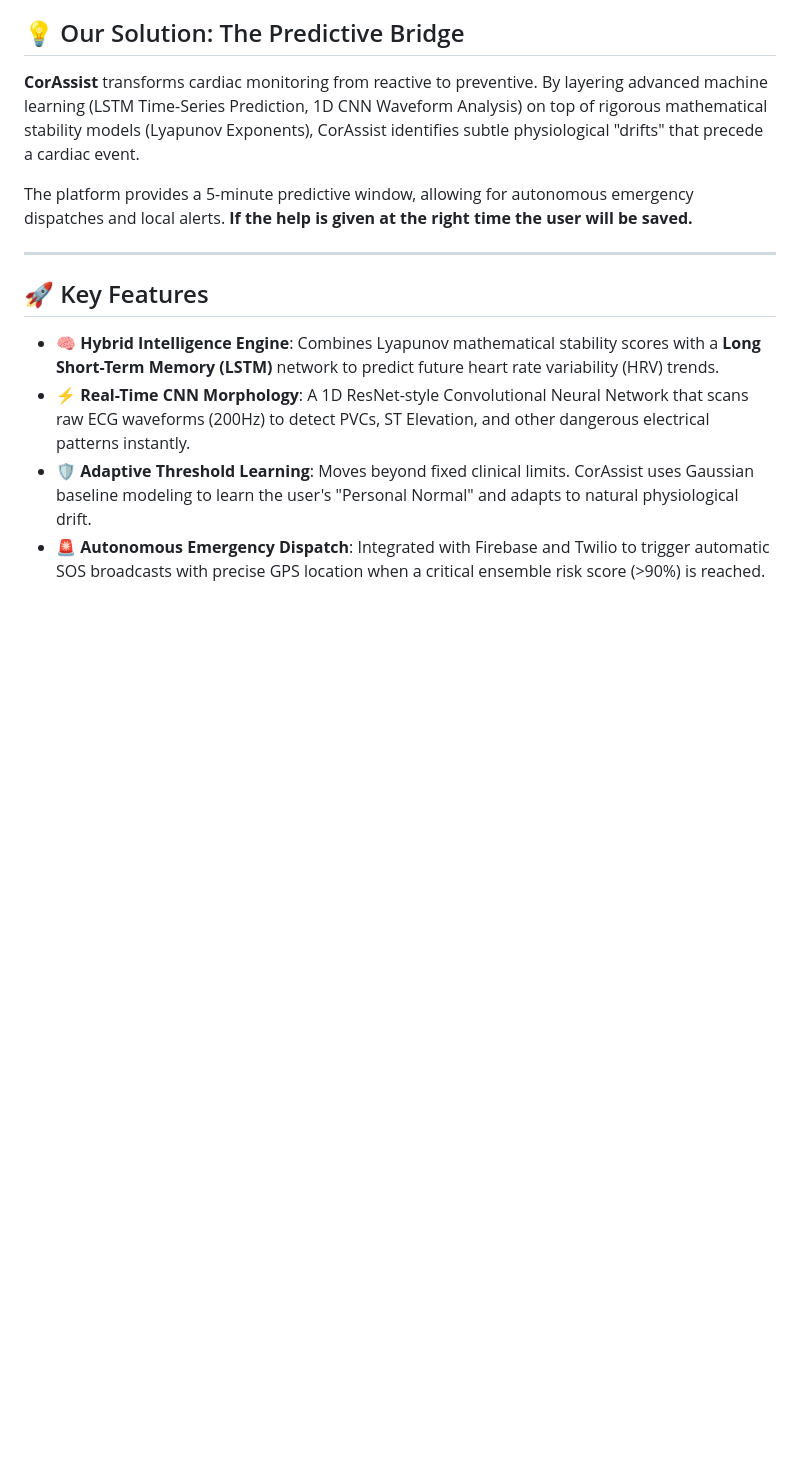
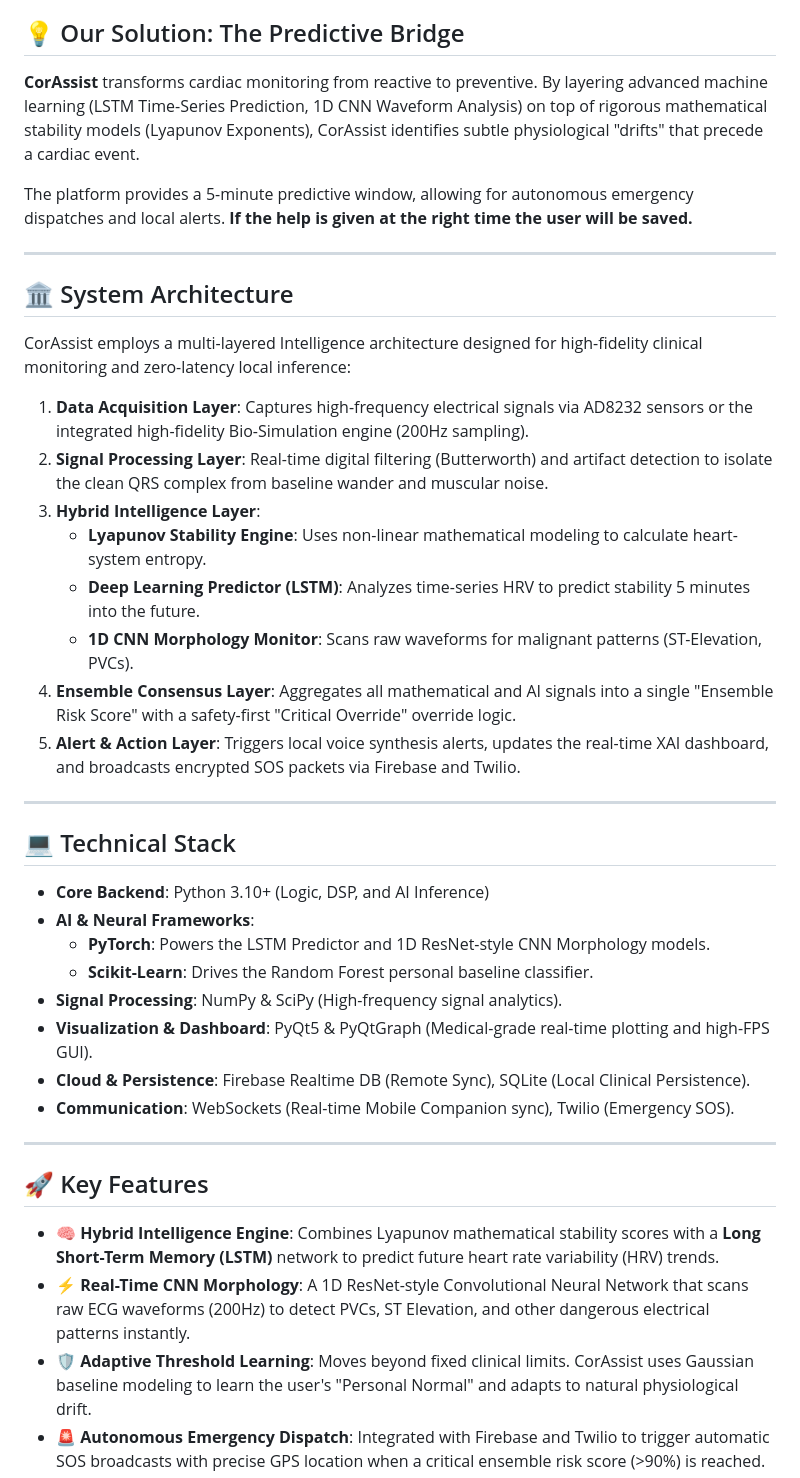
Before and after one commit to bbsarada07/Cardiac, a Markdown page: README.md, the part around the change. Drawn GitHub-style; blank space fills up the shorter version.

Commit message:
Add System Architecture and Tech Stack sections to README

```diff
--- a/README.md
+++ b/README.md
@@ -16,6 +16,35 @@ Current cardiovascular monitoring systems are **fundamentally reactive**. Most e
 **CorAssist** transforms cardiac monitoring from reactive to preventive. By layering advanced machine learning (LSTM Time-Series Prediction, 1D CNN Waveform Analysis) on top of rigorous mathematical stability models (Lyapunov Exponents), CorAssist identifies subtle physiological "drifts" that precede a cardiac event.
 
 The platform provides a 5-minute predictive window, allowing for autonomous emergency dispatches and local alerts. **If the help is given at the right time the user will be saved.**
+
+---
+
+## 🏛️ System Architecture
+
+CorAssist employs a multi-layered Intelligence architecture designed for high-fidelity clinical monitoring and zero-latency local inference:
+
+1.  **Data Acquisition Layer**: Captures high-frequency electrical signals via AD8232 sensors or the integrated high-fidelity Bio-Simulation engine (200Hz sampling).
+2.  **Signal Processing Layer**: Real-time digital filtering (Butterworth) and artifact detection to isolate the clean QRS complex from baseline wander and muscular noise.
+3.  **Hybrid Intelligence Layer**:
+    -   **Lyapunov Stability Engine**: Uses non-linear mathematical modeling to calculate heart-system entropy.
+    -   **Deep Learning Predictor (LSTM)**: Analyzes time-series HRV to predict stability 5 minutes into the future.
+    -   **1D CNN Morphology Monitor**: Scans raw waveforms for malignant patterns (ST-Elevation, PVCs).
+4.  **Ensemble Consensus Layer**: Aggregates all mathematical and AI signals into a single "Ensemble Risk Score" with a safety-first "Critical Override" override logic.
+5.  **Alert & Action Layer**: Triggers local voice synthesis alerts, updates the real-time XAI dashboard, and broadcasts encrypted SOS packets via Firebase and Twilio.
+
+---
+
+## 💻 Technical Stack
+
+-   **Core Backend**: Python 3.10+ (Logic, DSP, and AI Inference)
+-   **AI & Neural Frameworks**:
+    -   **PyTorch**: Powers the LSTM Predictor and 1D ResNet-style CNN Morphology models.
+    -   **Scikit-Learn**: Drives the Random Forest personal baseline classifier.
+-   **Signal Processing**: NumPy & SciPy (High-frequency signal analytics).
+-   **Visualization & Dashboard**: PyQt5 & PyQtGraph (Medical-grade real-time plotting and high-FPS GUI).
+-   **Cloud & Persistence**: Firebase Realtime DB (Remote Sync), SQLite (Local Clinical Persistence).
+-   **Communication**: WebSockets (Real-time Mobile Companion sync), Twilio (Emergency SOS).
+
 
 ---
 
```
